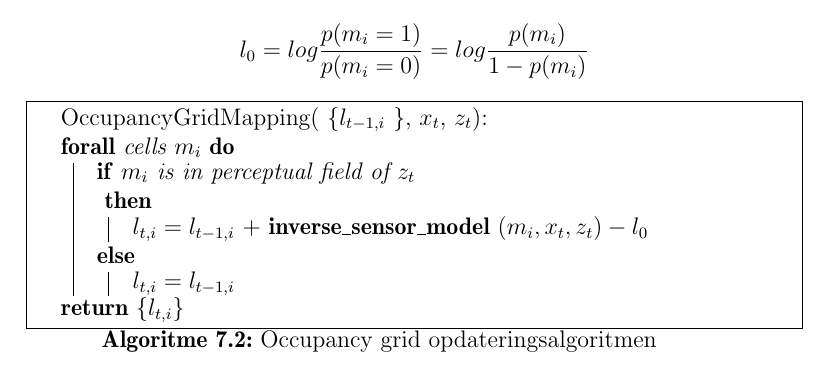
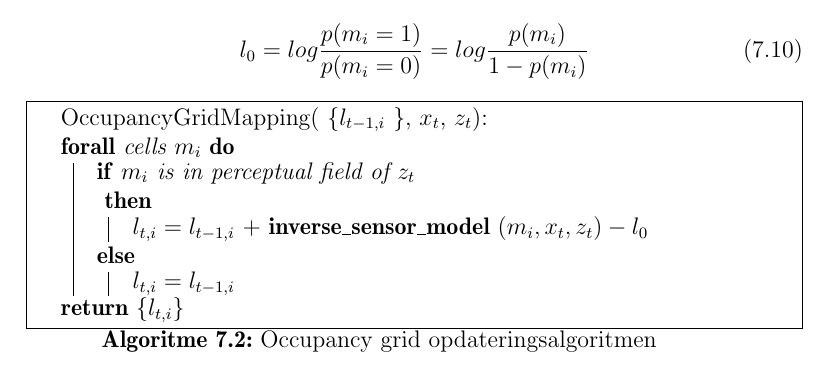
Before and after one commit to Thalmann/sw505-rapport, a LaTeX thesis (main.tex, which reads indhold/occalgorithm.tex): part of page 59 of 99, cut so that both start at the same text. Compiled offline with pdfLaTeX.

Commit message:
added more equation numbers

```diff
--- a/indhold/occalgorithm.tex
+++ b/indhold/occalgorithm.tex
@@ -46,7 +46,9 @@ p(m_i \mid z_{1:t}, x_{1:t}) = 1 - \frac{1}{1 + exp \{ l_{t,i} \} }
 Til opdateringen bruges \textbf{inverse\_sensor\_model} som findes i \cref{mapping:sensormodel}.
 Værdien $ l_0 $ er den a priori værdi for om cellen er optaget repræsenteret som log odds
 
-\[ l_0 =  log \frac{p(m_i = 1)}{p(m_i = 0)} = log \frac{p(m_i)}{1- p(m_i)} \]
+\begin{equation}
+  l_0 =  log \frac{p(m_i = 1)}{p(m_i = 0)} = log \frac{p(m_i)}{1- p(m_i)}
+\end{equation}
 
 \begin{algorithm}[H]
 \LinesNumbered
```
